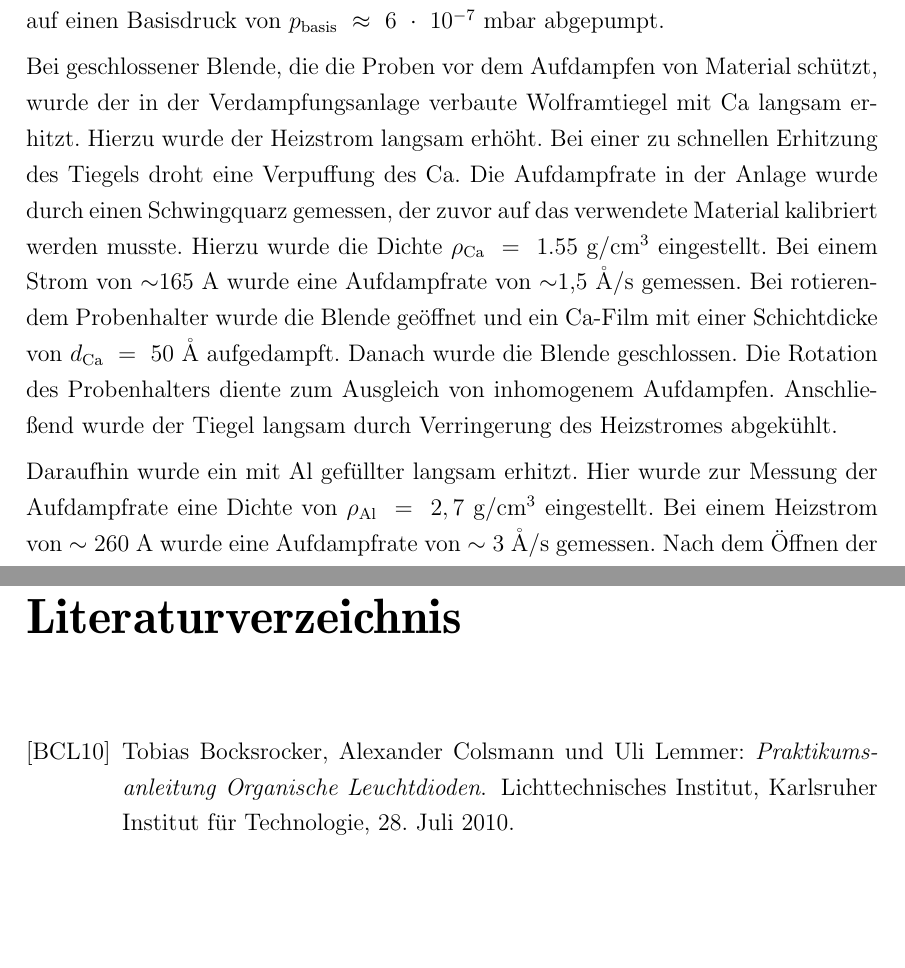
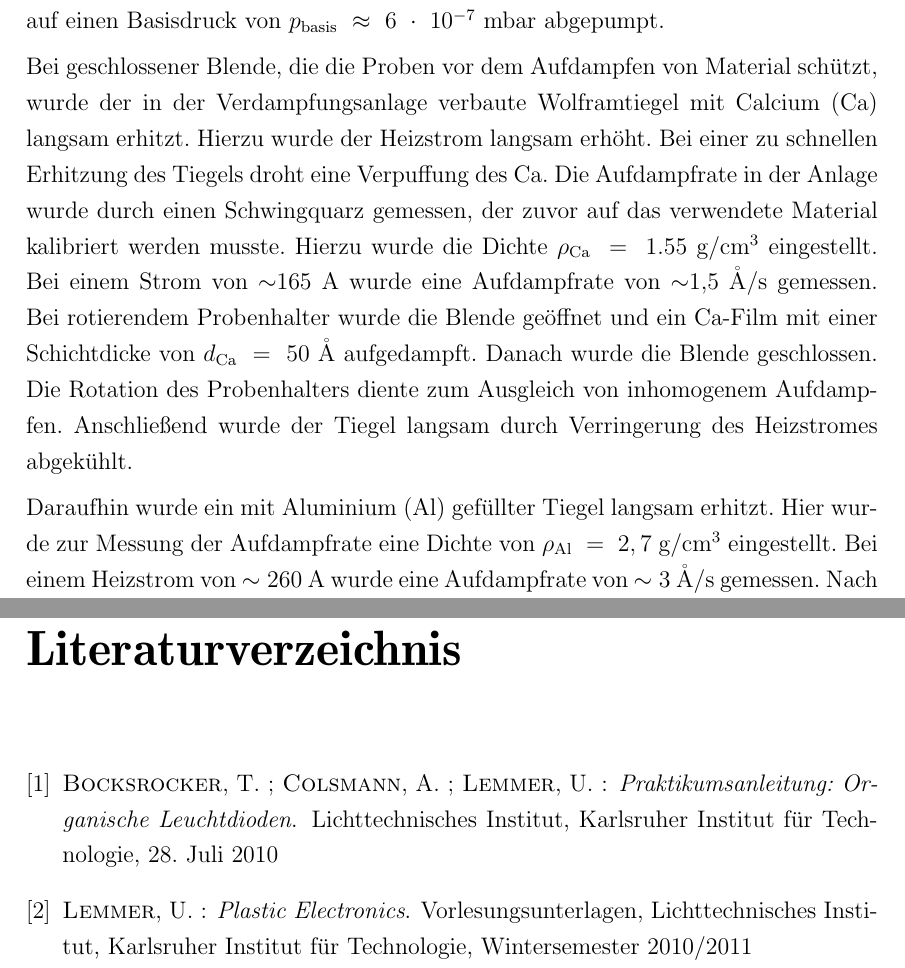
Before and after one commit to SebastianHeunisch/Nanolab-OLED, a LaTeX thesis (Ausarbeitung/thesis.tex, which reads Ausarbeitung/content.tex, Ausarbeitung/thesis.bib): two parts of pages 11 and 15 of 17, joined at a grey line, cut so that both start at the same text, the shorter picture padded with empty space. Compiled offline with pdfLaTeX; the source files are stored in an older character set and shown here as Unicode.

Commit message:
Literatur

```diff
--- a/Ausarbeitung/content.tex
+++ b/Ausarbeitung/content.tex
@@ -47,11 +47,11 @@ Nach dem Aufbringen von "`Super Yellow"' wurden die Proben in einer gasdichten T
 
 Die Proben wurden mit Klebeband im Maskenhalter fixiert, und die Maske zur Definition der aufzudampfenden Strukturen darüber positioniert. Dies wurde von Tobias Bocksrocker durchgeführt. Daraufhin wurde die Maske mit den Proben in den Rezipienten des Verdampfungsanlage eingebaut, und dieser über ein Vakuumpumpsystem auf einen Basisdruck von $p_{\mathrm{basis}}~\approx~6~\cdot~10^{-7}~$mbar abgepumpt.
 
-Bei geschlossener Blende, die die Proben vor dem Aufdampfen von Material schützt, wurde der in der Verdampfungsanlage verbaute Wolframtiegel mit Ca langsam erhitzt. Hierzu wurde der Heizstrom langsam erhöht. Bei einer zu schnellen Erhitzung des Tiegels droht eine Verpuffung des Ca.
+Bei geschlossener Blende, die die Proben vor dem Aufdampfen von Material schützt, wurde der in der Verdampfungsanlage verbaute Wolframtiegel mit Calcium (Ca) langsam erhitzt. Hierzu wurde der Heizstrom langsam erhöht. Bei einer zu schnellen Erhitzung des Tiegels droht eine Verpuffung des Ca.
 Die Aufdampfrate in der Anlage wurde durch einen Schwingquarz gemessen, der zuvor auf das verwendete Material kalibriert werden musste. Hierzu wurde die Dichte $\rho_{\mathrm{Ca}}~=~1.55~$g/cm$^3$ eingestellt. Bei einem Strom von $\sim$165~A wurde eine Aufdampfrate von $\sim$1,5$~\mathring{\mathrm{A}}$/s gemessen. Bei rotierendem Probenhalter wurde die Blende geöffnet und ein Ca-Film mit einer Schichtdicke von $d_{\mathrm{Ca}}~=~50~\mathring{\mathrm{A}}$ aufgedampft. Danach wurde die Blende geschlossen. Die Rotation des Probenhalters diente zum Ausgleich von inhomogenem Aufdampfen.
 Anschließend wurde der Tiegel langsam durch Verringerung des Heizstromes abgekühlt.
 
-Daraufhin wurde ein mit Al gefüllter langsam erhitzt. Hier wurde zur Messung der Aufdampfrate eine Dichte von $\rho_{\mathrm{Al}}~=~2,7~$g/cm$^3$ eingestellt. Bei einem Heizstrom von $\sim260$~A wurde eine Aufdampfrate von $\sim3~\mathring{\mathrm{A}}$/s gemessen. Nach dem Öffnen der Blende wurde unter Rotation des Probenhalters eine Al-Schicht mit einer Schichtdicke von $d_{\mathrm{Al}}~=~200~$nm aufgedampft. Daraufhin wurde die Blende geschlossen und das restliche Al aus dem Tiegel verdampft.
+Daraufhin wurde ein mit Aluminium (Al) gefüllter Tiegel langsam erhitzt. Hier wurde zur Messung der Aufdampfrate eine Dichte von $\rho_{\mathrm{Al}}~=~2,7~$g/cm$^3$ eingestellt. Bei einem Heizstrom von $\sim260$~A wurde eine Aufdampfrate von $\sim3~\mathring{\mathrm{A}}$/s gemessen. Nach dem Öffnen der Blende wurde unter Rotation des Probenhalters eine Al-Schicht mit einer Schichtdicke von $d_{\mathrm{Al}}~=~200~$nm aufgedampft. Daraufhin wurde die Blende geschlossen und das restliche Al aus dem Tiegel verdampft.
 
 Nach dem Fluten des Rezipienten mit Stickstoff wurde der Probenhalter aus der Anlage ausgebaut und die Proben in die gasdichte Transportbox gelegt. Die Proben wurden in eine Glove-Box zur Messung und Charakterisierung der hergestellten OLEDs geschleußt. Der zum Aufdampfen verwendete Probenhalter und die Maske wurden mit Isopropanol gereinigt. Die Hergestellten Proben sind nun für die Charakterisierung bereit.
 
--- a/Ausarbeitung/thesis.bib
+++ b/Ausarbeitung/thesis.bib
@@ -8,4 +7,16 @@
+  howpublished = {Lichttechnisches Institut, Karlsruher Institut für Technologie},
   year = {28. Juli 2010},
   owner = {wo},
   timestamp = {2010.12.01}
 }
+
+@MISC{PE,
+  author = {Uli Lemmer},
+  title = {Plastic Electronics},
+  howpublished = {Vorlesungsunterlagen, Lichttechnisches Institut, Karlsruher Institut
+	für Technologie},
+  year = {Wintersemester 2010/2011},
+  organization = {Lichttechnisches Institut, Karlsruher Institut für Technologie},
+  owner = {wo},
+  timestamp = {2010.12.03}
+}
```
Also changed, not shown: Ausarbeitung/thesis.tex (+1 -1 lines), Ausarbeitung/content.tex (2 more changed lines), Ausarbeitung/thesis.bib (5 more changed lines).
